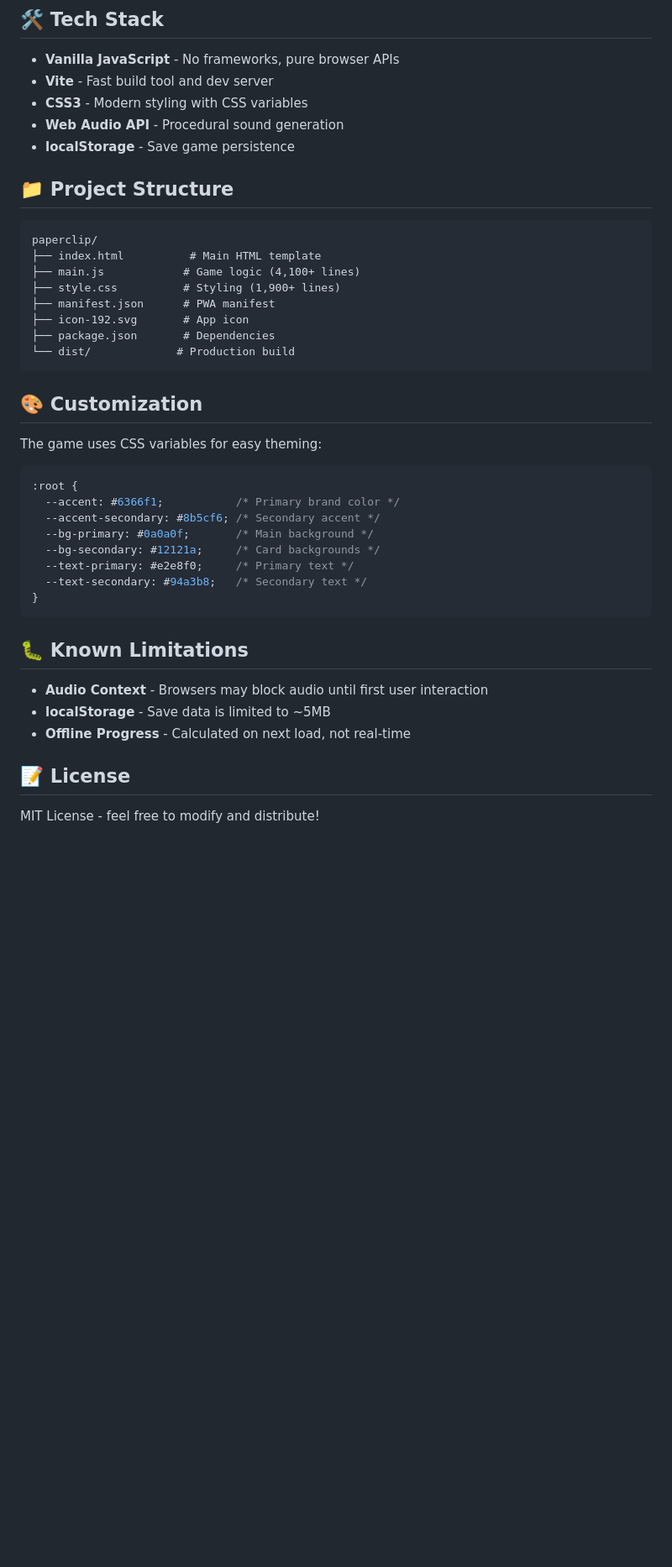
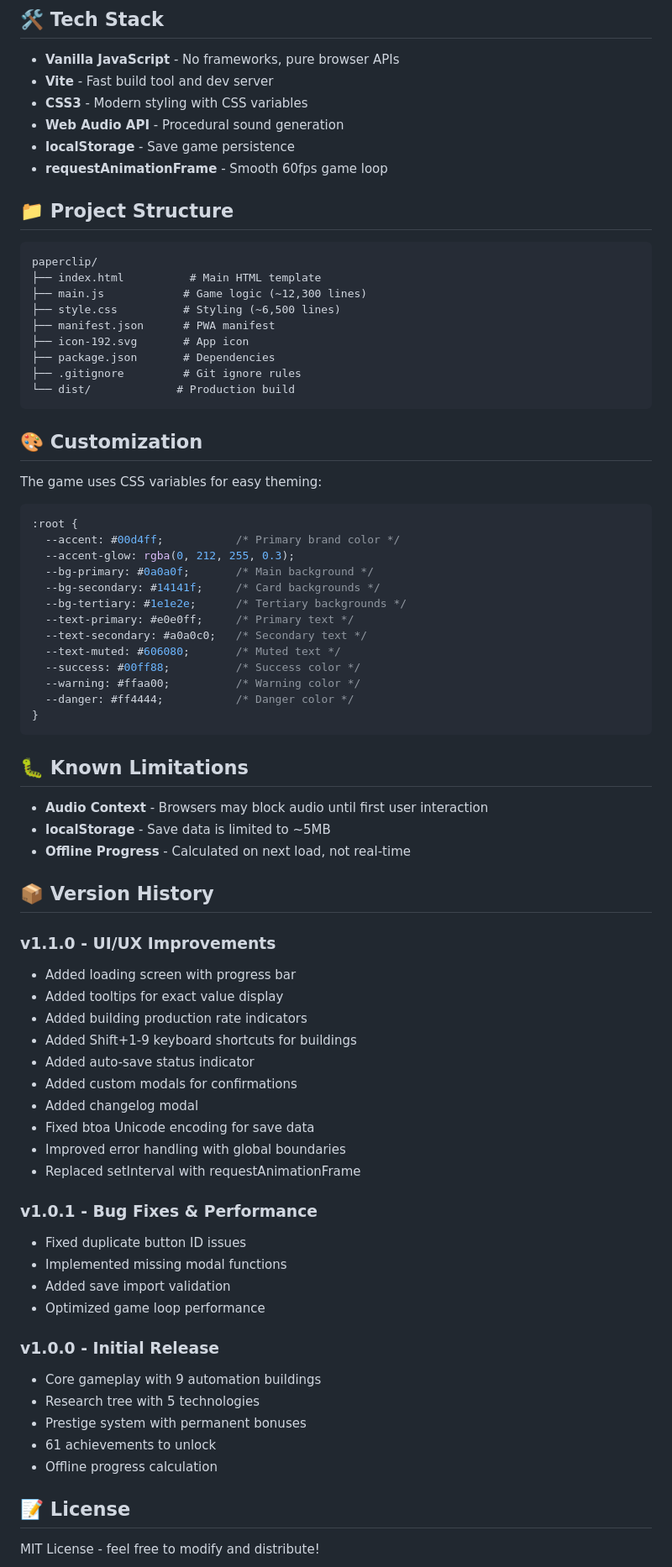
Before and after one commit to ahmedaltewaj/paperclip-maximizer, a Markdown page: README.md, the part around one of its changes. Shown at 84% size. Rendered like a GitHub page; blank space fills up the shorter version.

````diff
--- a/README.md
+++ b/README.md
@@ -121,17 +141,19 @@ Deploy the `dist/` folder to any static host:
 - **CSS3** - Modern styling with CSS variables
 - **Web Audio API** - Procedural sound generation
 - **localStorage** - Save game persistence
+- **requestAnimationFrame** - Smooth 60fps game loop
 
 ## 📁 Project Structure
 
 ```
 paperclip/
 ├── index.html          # Main HTML template
-├── main.js            # Game logic (4,100+ lines)
-├── style.css          # Styling (1,900+ lines)
+├── main.js            # Game logic (~12,300 lines)
+├── style.css          # Styling (~6,500 lines)
 ├── manifest.json      # PWA manifest
 ├── icon-192.svg       # App icon
 ├── package.json       # Dependencies
+├── .gitignore         # Git ignore rules
 └── dist/             # Production build
 ```
 
@@ -141,12 +163,17 @@ The game uses CSS variables for easy theming:
 
 ```css
 :root {
-  --accent: #6366f1;           /* Primary brand color */
-  --accent-secondary: #8b5cf6; /* Secondary accent */
+  --accent: #00d4ff;           /* Primary brand color */
+  --accent-glow: rgba(0, 212, 255, 0.3);
   --bg-primary: #0a0a0f;       /* Main background */
-  --bg-secondary: #12121a;     /* Card backgrounds */
-  --text-primary: #e2e8f0;     /* Primary text */
-  --text-secondary: #94a3b8;   /* Secondary text */
+  --bg-secondary: #14141f;     /* Card backgrounds */
+  --bg-tertiary: #1e1e2e;      /* Tertiary backgrounds */
+  --text-primary: #e0e0ff;     /* Primary text */
+  --text-secondary: #a0a0c0;   /* Secondary text */
+  --text-muted: #606080;       /* Muted text */
+  --success: #00ff88;          /* Success color */
+  --warning: #ffaa00;          /* Warning color */
+  --danger: #ff4444;           /* Danger color */
 }
 ```
 
@@ -155,6 +182,33 @@ The game uses CSS variables for easy theming:
 - **Audio Context** - Browsers may block audio until first user interaction
 - **localStorage** - Save data is limited to ~5MB
 - **Offline Progress** - Calculated on next load, not real-time
+
+## 📦 Version History
+
+### v1.1.0 - UI/UX Improvements
+- Added loading screen with progress bar
+- Added tooltips for exact value display
+- Added building production rate indicators
+- Added Shift+1-9 keyboard shortcuts for buildings
+- Added auto-save status indicator
+- Added custom modals for confirmations
+- Added changelog modal
+- Fixed btoa Unicode encoding for save data
+- Improved error handling with global boundaries
+- Replaced setInterval with requestAnimationFrame
+
+### v1.0.1 - Bug Fixes & Performance
+- Fixed duplicate button ID issues
+- Implemented missing modal functions
+- Added save import validation
+- Optimized game loop performance
+
+### v1.0.0 - Initial Release
+- Core gameplay with 9 automation buildings
+- Research tree with 5 technologies
+- Prestige system with permanent bonuses
+- 61 achievements to unlock
+- Offline progress calculation
 
 ## 📝 License
 
````
Also changed, not shown: other parts of README.md (+45 -25 lines).
